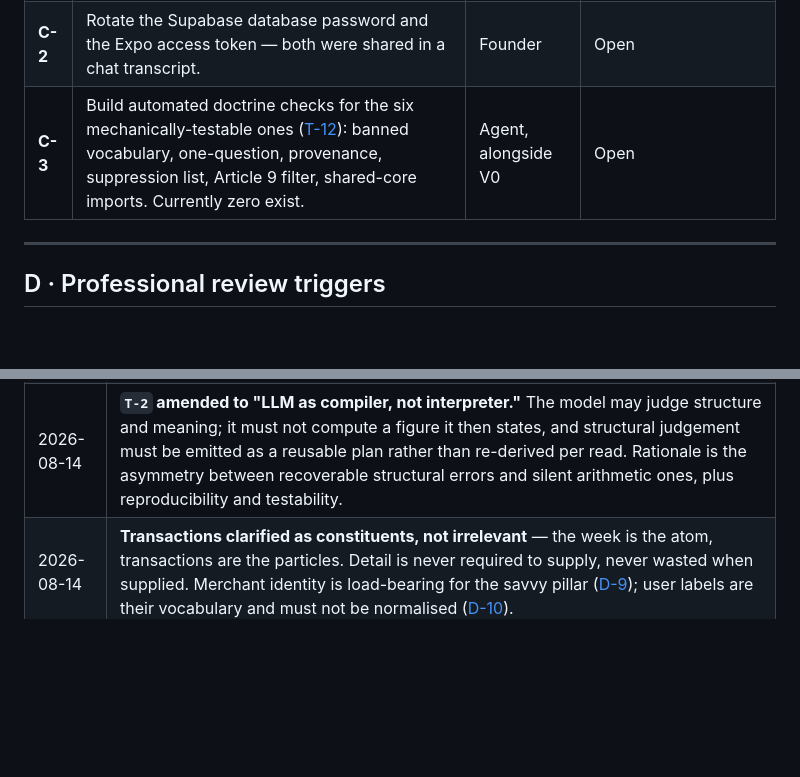
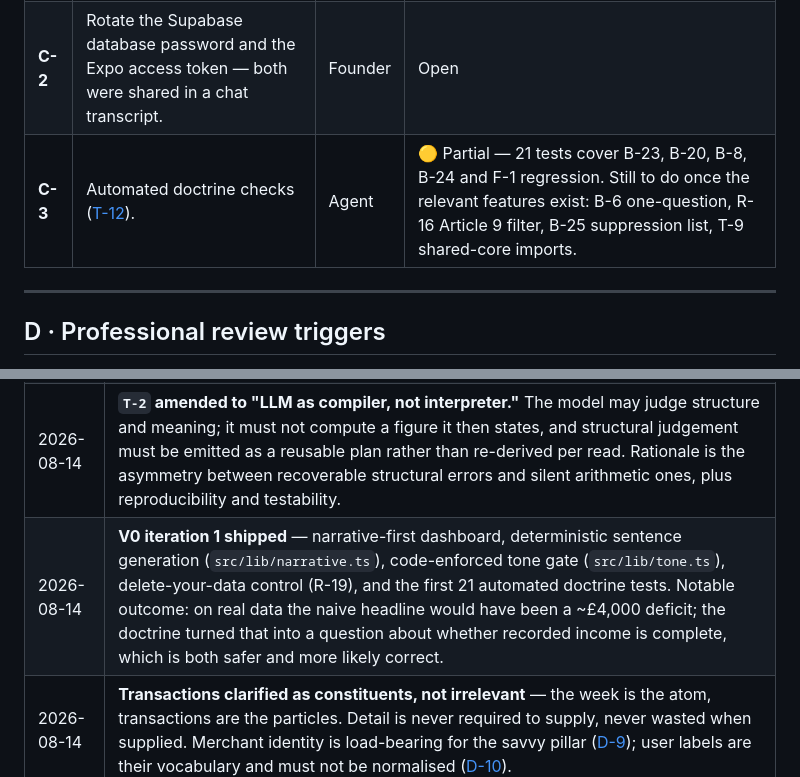
Before and after one commit to moamers/max, a Markdown page: docs/00-open-decisions.md, 2 parts joined by grey strips. Rendered like a GitHub page; blank space fills up the shorter version.

Commit message:
Record V0 iteration 1 in the open-decisions register

```diff
--- a/docs/00-open-decisions.md
+++ b/docs/00-open-decisions.md
@@ -42,7 +42,7 @@ Small pieces of work that gate a feature. Cheap now, expensive as surprises.
 |---|---|---|---|
 | **C-1** | Delete the synthetic test periods from the live database. | Agent | ✅ Done 2026-08-13 (ids 5, 6). Real data from `Jun 30th - Aug 3rd.xlsx` retained. |
 | **C-2** | Rotate the Supabase database password and the Expo access token — both were shared in a chat transcript. | Founder | Open |
-| **C-3** | Build automated doctrine checks for the six mechanically-testable ones ([T-12](./principles/03-technical-principles.md)): banned vocabulary, one-question, provenance, suppression list, Article 9 filter, shared-core imports. Currently zero exist. | Agent, alongside V0 | Open |
+| **C-3** | Automated doctrine checks ([T-12](./principles/03-technical-principles.md)). | Agent | 🟡 Partial — 21 tests cover B-23, B-20, B-8, B-24 and F-1 regression. Still to do once the relevant features exist: B-6 one-question, R-16 Article 9 filter, B-25 suppression list, T-9 shared-core imports. |
 
 ---
 
@@ -108,4 +108,5 @@ Today's schema is flat (one `periods` row, with `week_number` on line items), wh
 | 2026-08 | **"Coaching without them knowing" split:** unobtrusive retained ([B-5](./principles/01-agent-behaviour.md)), covert rejected ([R-9](./principles/02-ethics-and-red-lines.md)). Transparent nudges perform no worse, so concealment buys nothing. |
 | 2026-08-14 | **`F-1` / `F-2` fixed** via a workbook mapping layer (`src/lib/workbook-mapping.ts`) rather than a hardcoded rule for one layout. Structure detection emits an inspectable plan; deterministic code applies it. Verified: one period instead of six, week numbers 1–5 instead of all 1, weekly totals matching the real file exactly. Legacy sheet-per-period files still parse via the fallback strategy. |
 | 2026-08-14 | **`T-2` amended to "LLM as compiler, not interpreter."** The model may judge structure and meaning; it must not compute a figure it then states, and structural judgement must be emitted as a reusable plan rather than re-derived per read. Rationale is the asymmetry between recoverable structural errors and silent arithmetic ones, plus reproducibility and testability. |
+| 2026-08-14 | **V0 iteration 1 shipped** — narrative-first dashboard, deterministic sentence generation (`src/lib/narrative.ts`), code-enforced tone gate (`src/lib/tone.ts`), delete-your-data control (R-19), and the first 21 automated doctrine tests. Notable outcome: on real data the naive headline would have been a ~£4,000 deficit; the doctrine turned that into a question about whether recorded income is complete, which is both safer and more likely correct. |
 | 2026-08-14 | **Transactions clarified as constituents, not irrelevant** — the week is the atom, transactions are the particles. Detail is never required to supply, never wasted when supplied. Merchant identity is load-bearing for the savvy pillar ([D-9](./architecture/01-data-model.md)); user labels are their vocabulary and must not be normalised ([D-10](./architecture/01-data-model.md)). |
```
